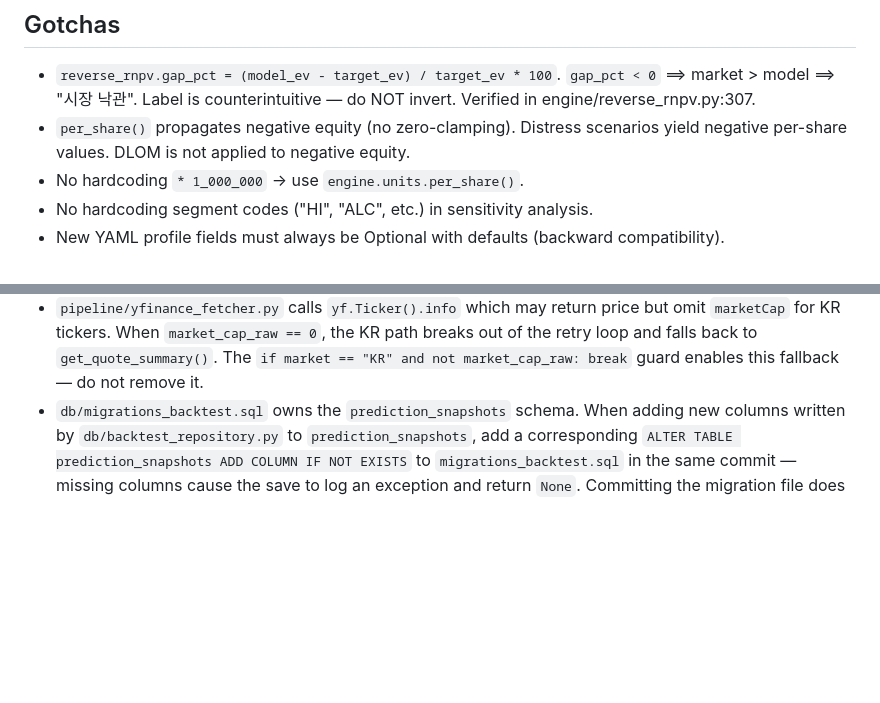
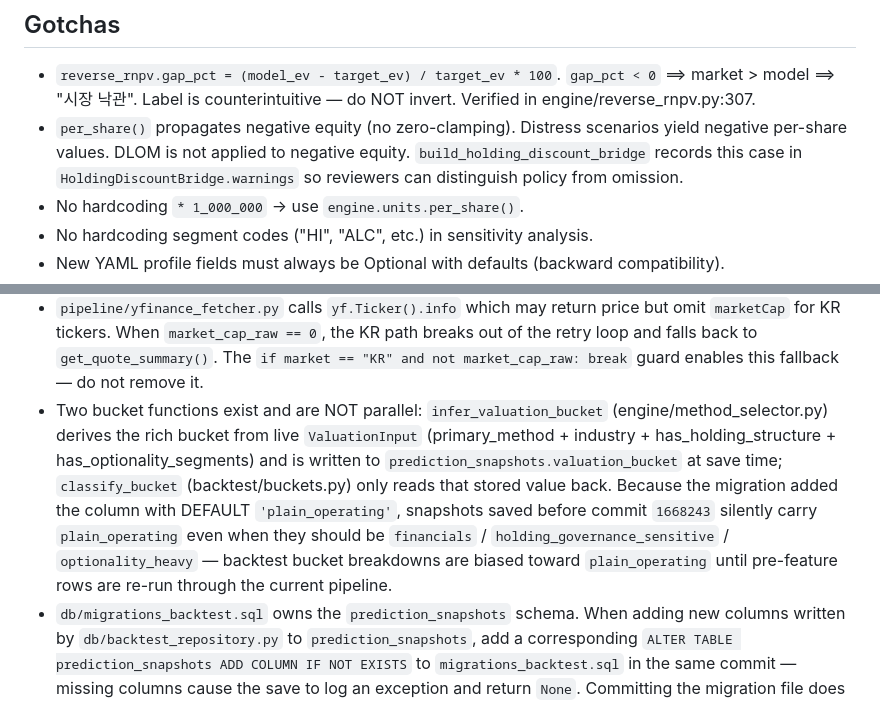
Before and after one commit to jiwonsea/Business-Valuation-Tool, a Markdown page: CLAUDE.md, 2 parts joined by grey strips. GitHub-like rendering; blank space fills up the shorter version.

Commit message:
docs(claude-md): note bucket-function asymmetry and holding-bridge warning
Co-Authored-By: Claude Opus 4.6 <noreply@anthropic.com>

```diff
--- a/CLAUDE.md
+++ b/CLAUDE.md
@@ -121,7 +121,7 @@ pytest tests/test_engine.py -k "test_sk_wacc"  # individual
 ## Gotchas
 
 - `reverse_rnpv.gap_pct = (model_ev - target_ev) / target_ev * 100`. `gap_pct < 0` ⟹ market > model ⟹ "시장 낙관". Label is counterintuitive — do NOT invert. Verified in engine/reverse_rnpv.py:307.
-- `per_share()` propagates negative equity (no zero-clamping). Distress scenarios yield negative per-share values. DLOM is not applied to negative equity.
+- `per_share()` propagates negative equity (no zero-clamping). Distress scenarios yield negative per-share values. DLOM is not applied to negative equity. `build_holding_discount_bridge` records this case in `HoldingDiscountBridge.warnings` so reviewers can distinguish policy from omission.
 - No hardcoding `* 1_000_000` → use `engine.units.per_share()`.
 - No hardcoding segment codes ("HI", "ALC", etc.) in sensitivity analysis.
 - New YAML profile fields must always be Optional with defaults (backward compatibility).
@@ -133,6 +133,7 @@ pytest tests/test_engine.py -k "test_sk_wacc"  # individual
 - DART `parse_financial_statements()` includes `capex` key only when a matching PPE-acquisition account is found in CF items; if absent, key is not created and `profile_generator` falls back to `capex_to_da=1.10`. DART investing outflows are reported negative — stored via `abs()`.
 - `get_market_cap()` (`pipeline/yahoo_finance.py`) returns raw currency units (full KRW or USD, not millions). `scoring.py _fetch_market_cap_usd` divides raw KRW by `_KRW_TO_USD=1350` — do not pre-convert to millions before passing.
 - `pipeline/yfinance_fetcher.py` calls `yf.Ticker().info` which may return price but omit `marketCap` for KR tickers. When `market_cap_raw == 0`, the KR path breaks out of the retry loop and falls back to `get_quote_summary()`. The `if market == "KR" and not market_cap_raw: break` guard enables this fallback — do not remove it.
+- Two bucket functions exist and are NOT parallel: `infer_valuation_bucket` (engine/method_selector.py) derives the rich bucket from live `ValuationInput` (primary_method + industry + has_holding_structure + has_optionality_segments) and is written to `prediction_snapshots.valuation_bucket` at save time; `classify_bucket` (backtest/buckets.py) only reads that stored value back. Because the migration added the column with DEFAULT `'plain_operating'`, snapshots saved before commit `1668243` silently carry `plain_operating` even when they should be `financials` / `holding_governance_sensitive` / `optionality_heavy` — backtest bucket breakdowns are biased toward `plain_operating` until pre-feature rows are re-run through the current pipeline.
 - `db/migrations_backtest.sql` owns the `prediction_snapshots` schema. When adding new columns written by `db/backtest_repository.py` to `prediction_snapshots`, add a corresponding `ALTER TABLE prediction_snapshots ADD COLUMN IF NOT EXISTS` to `migrations_backtest.sql` in the same commit — missing columns cause the save to log an exception and return `None`. Committing the migration file does NOT apply it to Supabase — manually run in Supabase SQL Editor or execute `supabase db push` after commit. Otherwise runtime fails with PGRST204 'column not found' (sk_ecoplant.yaml 2026-04-15 regression).
 - Valuation entry paths diverge on DB persistence: `orchestrator.run_from_profile` (called from `cli.py --profile`) calls `_save_to_db`; `pipeline.profile_generator.auto_analyze` (called from `cli.py --company` and `scheduler/weekly_run.py`) does NOT. Both produce identical `ValuationResult`, only persistence differs. Any new save/snapshot/log-to-DB call must be wired into BOTH paths, or the asymmetry documented explicitly in this file. Weekly pipeline's missing snapshots trace to this gap.
 - `estimate_borrowings()` is called inside `parse_financial_statements()` — `gross_borr`/`net_borr` are included in the DART result automatically. Calling it again externally on the same items double-counts debt.
```
